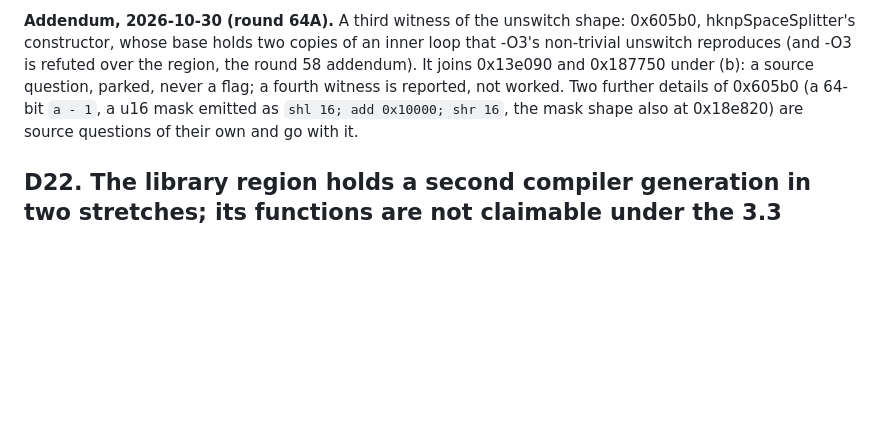
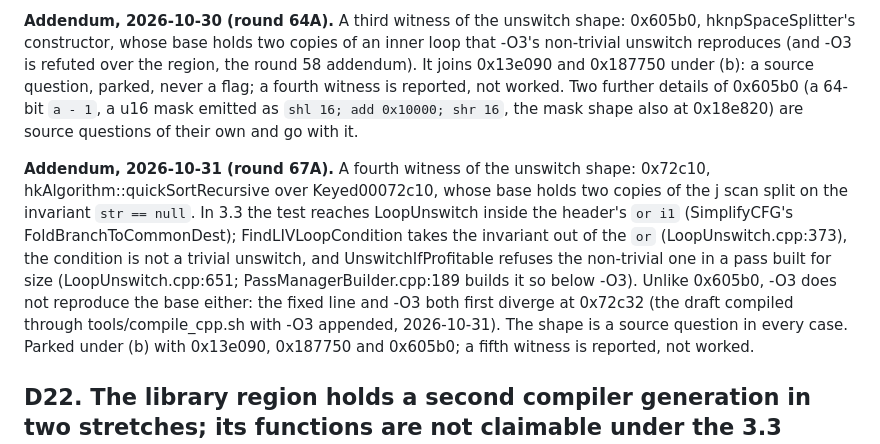
Before and after one commit to nathanialf/tlg, a Markdown page: docs/DECISIONS.md, the part around the change. GitHub-like rendering; blank space fills up the shorter version.

Commit message:
D21 addendum: 0x72c10 is the fourth witness of the unswitch shape (the invariant taken out of the header's or by FindLIVLoopCondition, the non-trivial unswitch refused below -O3, and -O3 not the base either); parked with the other three

```diff
--- a/docs/DECISIONS.md
+++ b/docs/DECISIONS.md
@@ -1353,6 +1353,18 @@ is reported, not worked. Two further details of 0x605b0 (a 64-bit `a - 1`, a u16
 `shl 16; add 0x10000; shr 16`, the mask shape also at 0x18e820) are source questions of their
 own and go with it.
 
+**Addendum, 2026-10-31 (round 67A).** A fourth witness of the unswitch shape: 0x72c10,
+hkAlgorithm::quickSortRecursive over Keyed00072c10, whose base holds two copies of the j scan
+split on the invariant `str == null`. In 3.3 the test reaches LoopUnswitch inside the header's
+`or i1` (SimplifyCFG's FoldBranchToCommonDest); FindLIVLoopCondition takes the invariant out of
+the `or` (LoopUnswitch.cpp:373), the condition is not a trivial unswitch, and UnswitchIfProfitable
+refuses the non-trivial one in a pass built for size (LoopUnswitch.cpp:651;
+PassManagerBuilder.cpp:189 builds it so below -O3). Unlike 0x605b0, -O3 does not reproduce the
+base either: the fixed line and -O3 both first diverge at 0x72c32 (the draft compiled through
+tools/compile_cpp.sh with -O3 appended, 2026-10-31). The shape is a source question in every
+case. Parked under (b) with 0x13e090, 0x187750 and 0x605b0; a fifth witness is reported, not
+worked.
+
 ## D22. The library region holds a second compiler generation in two stretches; its functions are not claimable under the 3.3 prefix (2026-10-26)
 
 **Finding.** Two instruction-selection habits separate LLVM 3.3 from 3.4 and
```
